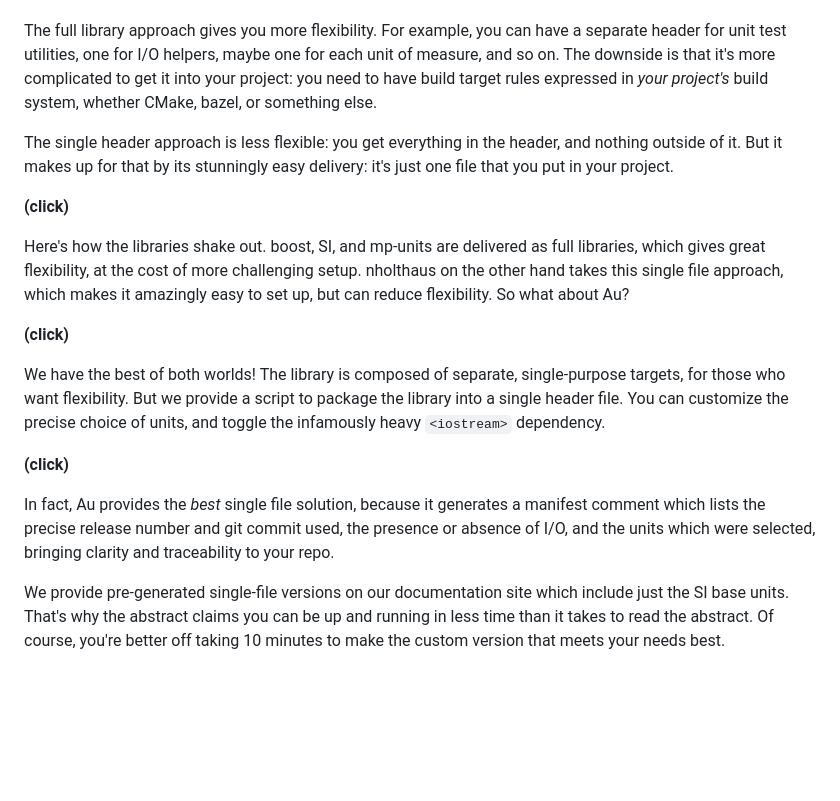
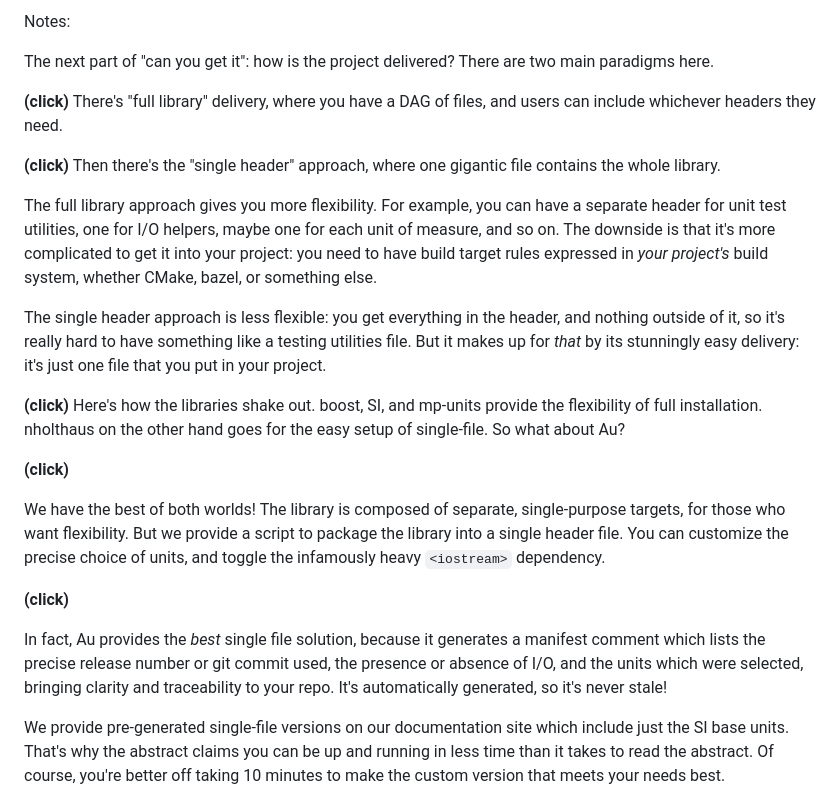
Before and after one commit to chiphogg/cppcon-2023-au-units, a Markdown page: hogg-cppcon-23.md, the part around one of its changes. Drawn GitHub-style; blank space fills up the shorter version.

```diff
--- a/hogg-cppcon-23.md
+++ b/hogg-cppcon-23.md
@@ -766,3 +793,18 @@ approach, where one gigantic file contains the whole library.
+</div>
+</div>
+
+
+
+Notes:
+
+The next part of "can you get it": how is the project delivered?  There are two main paradigms here.
+
+**(click)**
+There's "full library" delivery, where you have a DAG of files, and users can include whichever
+headers they need.
+
+**(click)**
+Then there's the "single header" approach, where one gigantic file contains the whole library.
 
 The full library approach gives you more flexibility.  For example, you can have a separate header
 for unit test utilities, one for I/O helpers, maybe one for each unit of measure, and so on.  The
@@ -770,15 +812,13 @@ downside is that it's more complicated to get it into your project: you need to
 rules expressed in _your project's_ build system, whether CMake, bazel, or something else.
 
 The single header approach is less flexible: you get everything in the header, and nothing outside
-of it.  But it makes up for that by its stunningly easy delivery: it's just one file that you put in
-your project.
-
-**(click)**
-
-Here's how the libraries shake out.  boost, SI, and mp-units are delivered as full libraries,
-which gives great flexibility, at the cost of more challenging setup.  nholthaus on the other hand
-takes this single file approach, which makes it amazingly easy to set up, but can reduce
-flexibility.  So what about Au?
+of it, so it's really hard to have something like a testing utilities file.  But it makes up for
+_that_ by its stunningly easy delivery: it's just one file that you put in your project.
+
+**(click)**
+Here's how the libraries shake out.  boost, SI, and mp-units provide the flexibility of full
+installation.  nholthaus on the other hand goes for the easy setup of single-file.  So what about
+Au?
 
 **(click)**
 
@@ -790,8 +830,9 @@ dependency.
 **(click)**
 
 In fact, Au provides the _best_ single file solution, because it generates a manifest comment which
-lists the precise release number and git commit used, the presence or absence of I/O, and the units
-which were selected, bringing clarity and traceability to your repo.
+lists the precise release number or git commit used, the presence or absence of I/O, and the units
+which were selected, bringing clarity and traceability to your repo.  It's automatically generated,
+so it's never stale!
 
 We provide pre-generated single-file versions on our documentation site which include just the SI
 base units.  That's why the abstract claims you can be up and running in less time than it takes to
```
Also changed, not shown: other parts of hogg-cppcon-23.md (+41 -14 lines), figures/delivery/full.png (added), figures/delivery/single-file.png (added), 4 other files.
